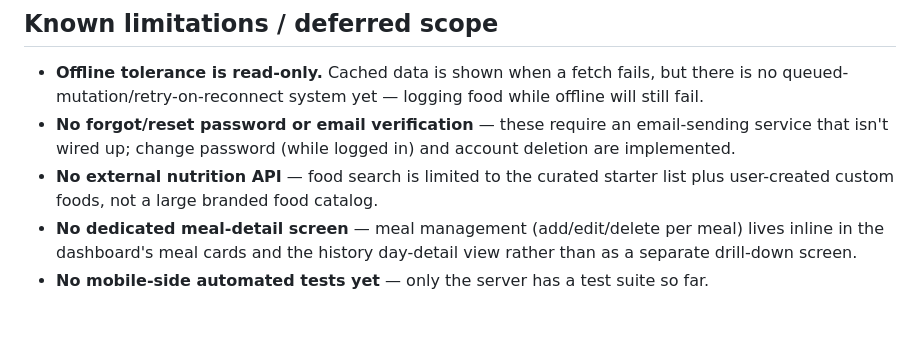
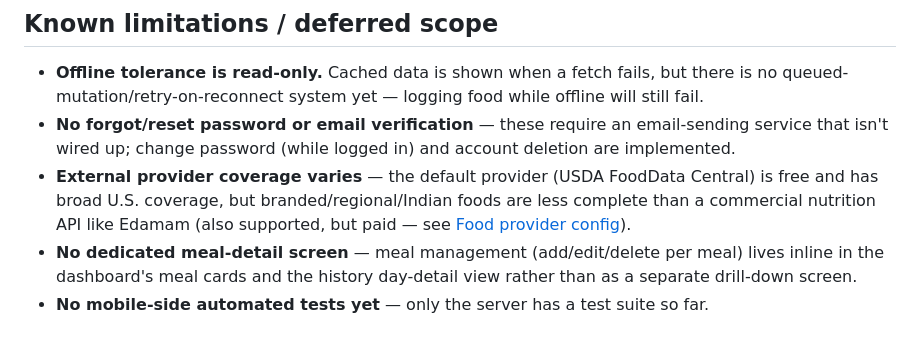
Before and after one commit to suryavamsi1/calorie-tracker-app, a Markdown page: README.md, the part around one of its changes. GitHub-like rendering.

```diff
--- a/README.md
+++ b/README.md
@@ -130,8 +165,10 @@ Base routes exposed by `server/` (see `server/src/routes/`). All routes except
 - **No forgot/reset password or email verification** — these require an email-sending
   service that isn't wired up; change password (while logged in) and account deletion
   are implemented.
-- **No external nutrition API** — food search is limited to the curated starter list plus
-  user-created custom foods, not a large branded food catalog.
+- **External provider coverage varies** — the default provider (USDA FoodData Central)
+  is free and has broad U.S. coverage, but branded/regional/Indian foods are less
+  complete than a commercial nutrition API like Edamam (also supported, but paid —
+  see [Food provider config](#food-provider-config)).
 - **No dedicated meal-detail screen** — meal management (add/edit/delete per meal) lives
   inline in the dashboard's meal cards and the history day-detail view rather than as a
   separate drill-down screen.
```
Also changed, not shown: other parts of README.md (+41 -6 lines).
